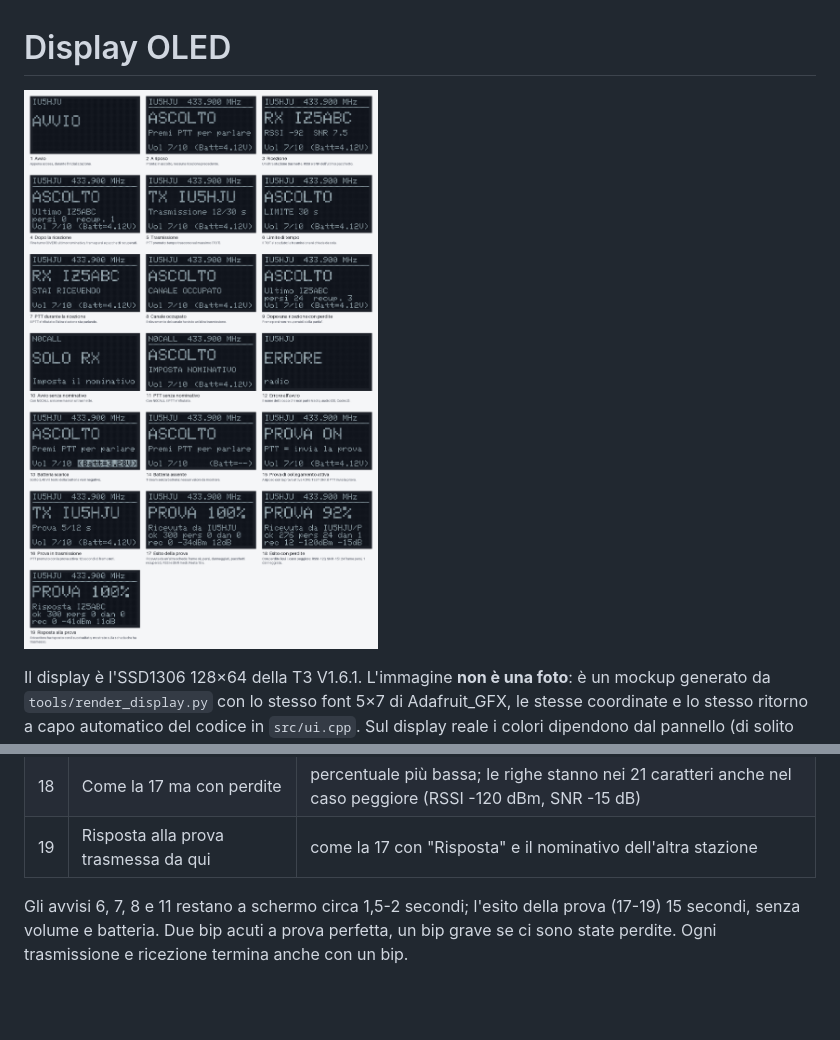
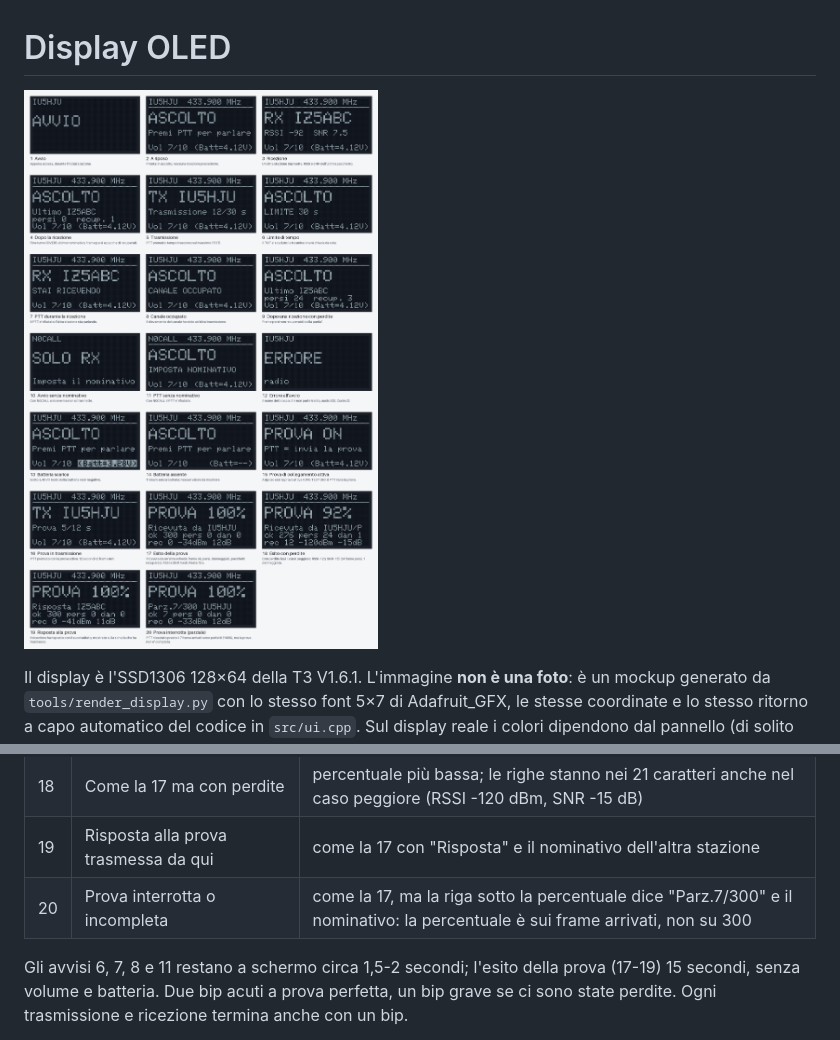
Before and after one commit to IU5HJU/LoRa-Codec-2-RTX, a Markdown page: docs/display.md, 2 parts joined by grey strips. Drawn GitHub-style; pictures changed too: docs/images/display.png; blank space fills up the shorter version.

```diff
--- a/docs/display.md
+++ b/docs/display.md
@@ -39,6 +39,7 @@ Vol 7/10   (Batt=4.12V)       ultima riga: volume a sinistra, batteria a destra
 | 17 | Fine di una prova ricevuta | "PROVA 100%", "Ricevuta da" e nominativo, frame ok/persi/danneggiati, pacchetti recuperati, RSSI e SNR medi. Resta 15 s |
 | 18 | Come la 17 ma con perdite | percentuale più bassa; le righe stanno nei 21 caratteri anche nel caso peggiore (RSSI -120 dBm, SNR -15 dB) |
 | 19 | Risposta alla prova trasmessa da qui | come la 17 con "Risposta" e il nominativo dell'altra stazione |
+| 20 | Prova interrotta o incompleta | come la 17, ma la riga sotto la percentuale dice "Parz.7/300" e il nominativo: la percentuale è sui frame arrivati, non su 300 |
 
 Gli avvisi 6, 7, 8 e 11 restano a schermo circa 1,5-2 secondi; l'esito della prova (17-19) 15 secondi, senza volume e batteria. Due bip acuti a prova perfetta, un bip grave se ci sono state perdite. Ogni trasmissione e ricezione termina anche con un bip.
 
```
Also changed, not shown: docs/prova-collegamento.md (+7 -1 lines), 5 other files.
